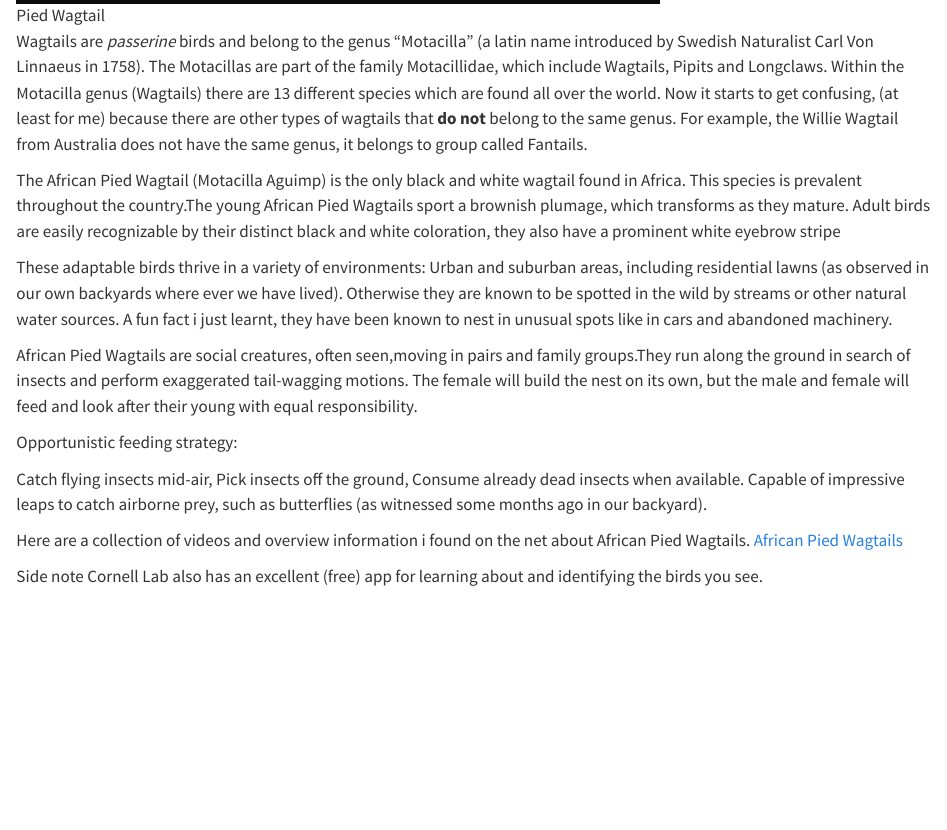
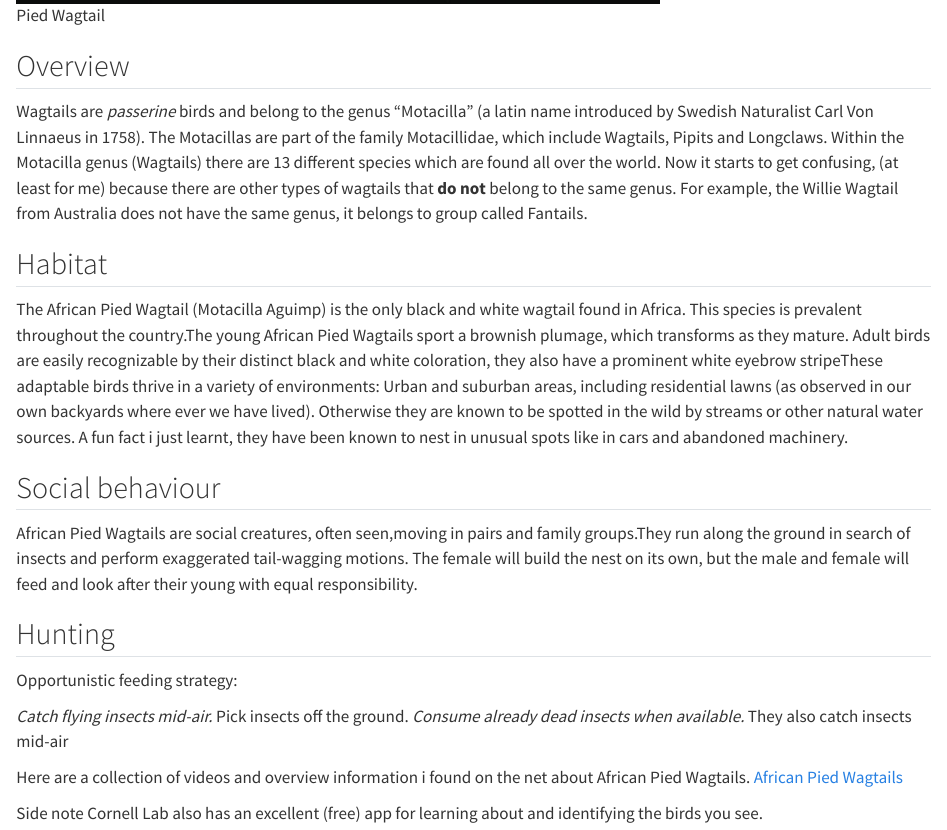
Before and after one commit to Philid24/Philid24.github.io, a Quarto document (posts/defining-wagtails/index.qmd): the page in a window 1100 px wide, from 1120 px down. Rendered offline with R 4.5, knitr and Pandoc in place of Quarto, with nearby package versions.

Commit message:
changes to text

```diff
--- a/posts/defining-wagtails/index.qmd
+++ b/posts/defining-wagtails/index.qmd
@@ -14,21 +14,26 @@ The first bird i will explore is the Pied Wagtail. Isnt it beautiful? It can be
 
 ![Pied Wagtail](wagtail.jpg)
 
+## Overview
+
 Wagtails are *passerine* birds and belong to the genus "Motacilla" (a latin name introduced by Swedish Naturalist Carl Von Linnaeus in 1758). The Motacillas are part of the family Motacillidae, which include Wagtails, Pipits and Longclaws. Within the Motacilla genus (Wagtails) there are 13 different species which are found all over the world. Now it starts to get confusing, (at least for me) because there are other types of wagtails that **do not** belong to the same genus. For example, the Willie Wagtail from Australia does not have the same genus, it belongs to group called Fantails.
 
-The African Pied Wagtail (Motacilla Aguimp) is the only black and white wagtail found in Africa. This species is prevalent throughout the country.The young African Pied Wagtails sport a brownish plumage, which transforms as they mature. Adult birds are easily recognizable by their distinct black and white coloration, they also have a prominent white eyebrow stripe
+## Habitat
 
-These adaptable birds thrive in a variety of environments: Urban and suburban areas, including residential lawns (as observed in our own backyards where ever we have lived). Otherwise they are known to be spotted in the wild by streams or other natural water sources. A fun fact i just learnt, they have been known to nest in unusual spots like in cars and abandoned machinery.
+The African Pied Wagtail (Motacilla Aguimp) is the only black and white wagtail found in Africa. This species is prevalent throughout the country.The young African Pied Wagtails sport a brownish plumage, which transforms as they mature. Adult birds are easily recognizable by their distinct black and white coloration, they also have a prominent white eyebrow stripeThese adaptable birds thrive in a variety of environments: Urban and suburban areas, including residential lawns (as observed in our own backyards where ever we have lived). Otherwise they are known to be spotted in the wild by streams or other natural water sources. A fun fact i just learnt, they have been known to nest in unusual spots like in cars and abandoned machinery.
+
+## Social behaviour
 
 African Pied Wagtails are social creatures, often seen,moving in pairs and family groups.They run along the ground in search of insects and perform exaggerated tail-wagging motions. The female will build the nest on its own, but the male and female will feed and look after their young with equal responsibility.
 
+## Hunting
 
 Opportunistic feeding strategy:
 
-Catch flying insects mid-air,
-Pick insects off the ground,
-Consume already dead insects when available.
-Capable of impressive leaps to catch airborne prey, such as butterflies (as witnessed some months ago in our backyard).
+*Catch flying insects mid-air.
+*Pick insects off the ground.
+*Consume already dead insects when available.
+*They also catch insects mid-air
 
 Here are a collection of videos and overview information i found on the net about African Pied Wagtails. [African Pied Wagtails](https://ebird.org)
 
```
Also changed, not shown: posts/Bat-Eared-Fox/index.qmd (+4 -4 lines).
